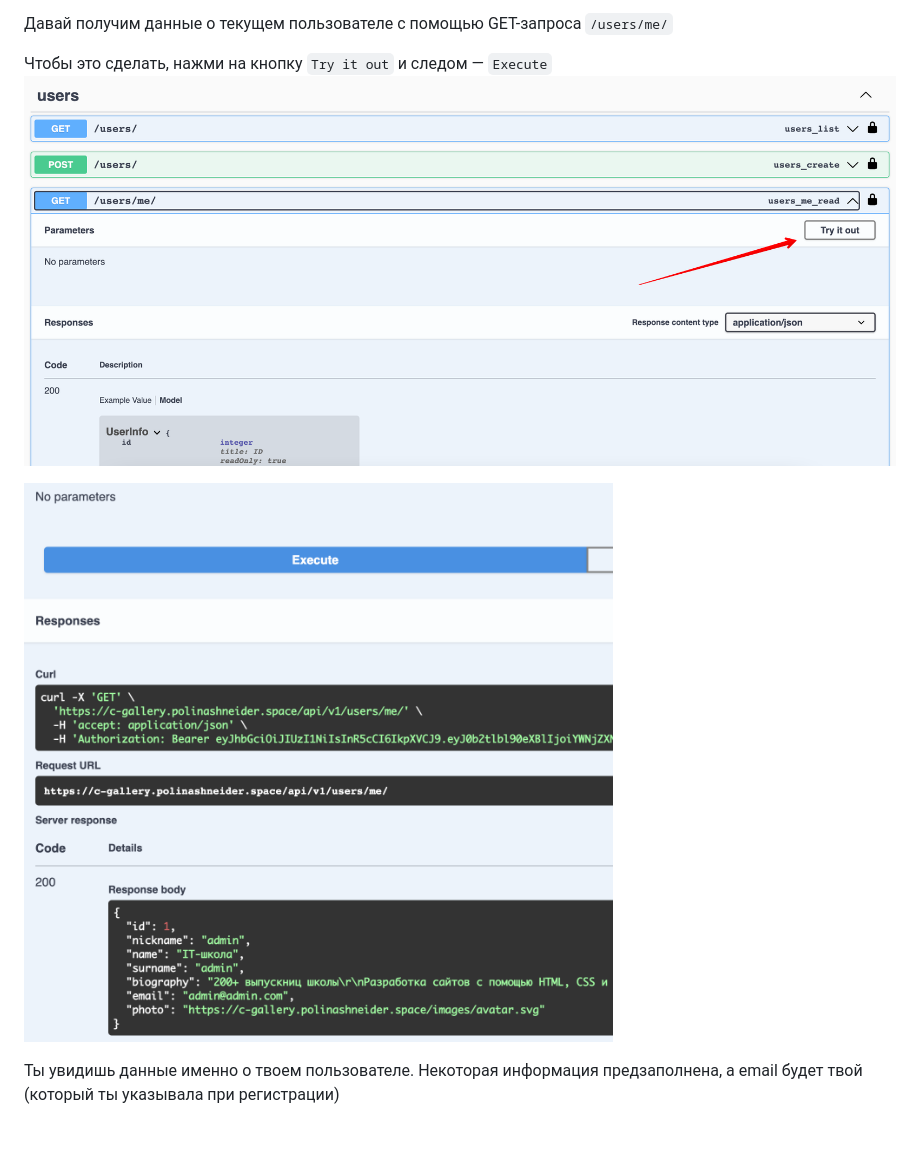
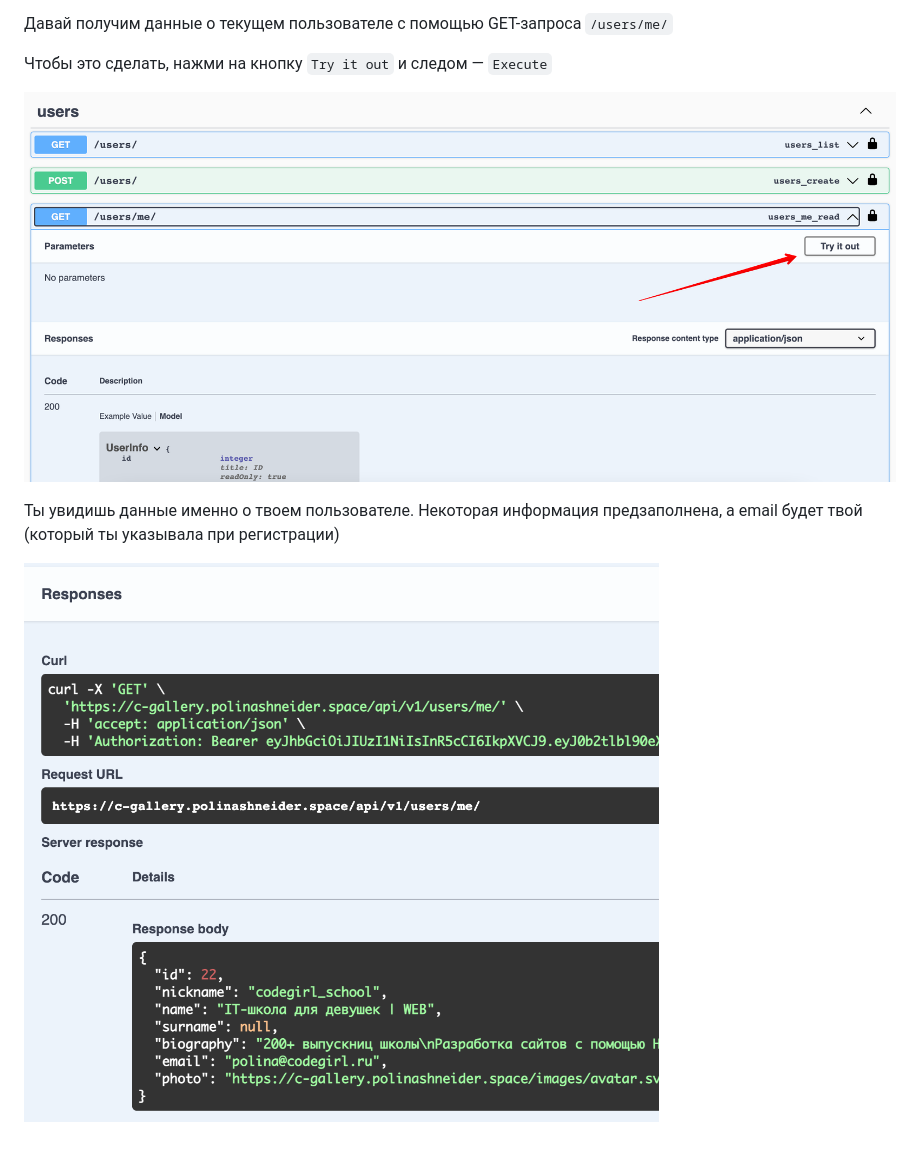
Before and after one commit to vikashatalova/c-gallery, a Markdown page: task/work-with-backend.md, the part around the change. Drawn GitHub-style; pictures changed too: task/assets/CGallery Project API 2022-12-10 13-22-13.png (deleted), task/assets/Screenshot 2022-12-10 at 13.32.00.png (added).

Commit message:
Change screens

```diff
--- a/task/work-with-backend.md
+++ b/task/work-with-backend.md
@@ -92,8 +92,9 @@ Bearer <токен>
 Давай получим данные о текущем пользователе с помощью GET-запроса `/users/me/`
 
 Чтобы это сделать, нажми на кнопку `Try it out` и следом — `Execute`
-![Token](./assets/CGallery%20Project%20API%202022-12-10%2013-21-31.png)
 
-![Token](./assets/CGallery%20Project%20API%202022-12-10%2013-22-13.png)
+![Execute](./assets/CGallery%20Project%20API%202022-12-10%2013-21-31.png)
 
 Ты увидишь данные именно о твоем пользователе. Некоторая информация предзаполнена, а email будет твой (который ты указывала при регистрации)
+
+![Data](./assets/Screenshot%202022-12-10%20at%2013.32.00.png)
```
